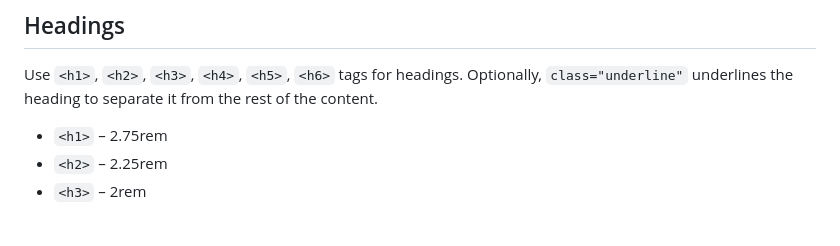
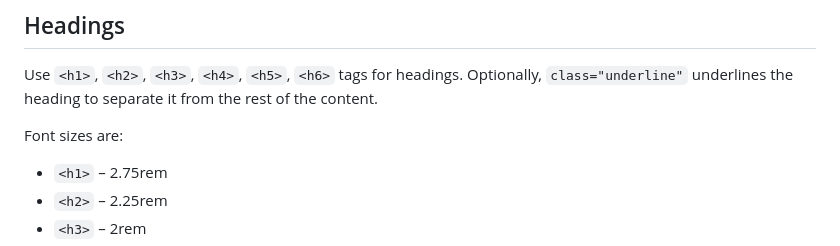
Before and after one commit to pslib-cz/2023-l4-web-typographic-library-NatalieRysava, a Markdown page: README.md, the part around the change. Drawn GitHub-style; blank space fills up the shorter version.

Commit message:
font sizes

```diff
--- a/README.md
+++ b/README.md
@@ -74,6 +74,7 @@ The predefined colors can be changed by `:root` selector.
 ## Headings
 Use `<h1>`, `<h2>`, `<h3>`, `<h4>`, `<h5>`, `<h6>` tags for headings. Optionally, `class="underline"` underlines the heading to separate it from the rest of the content.
 
+Font sizes are:
 * `<h1>` – 2.75rem
 * `<h2>` – 2.25rem
 * `<h3>` – 2rem
```
